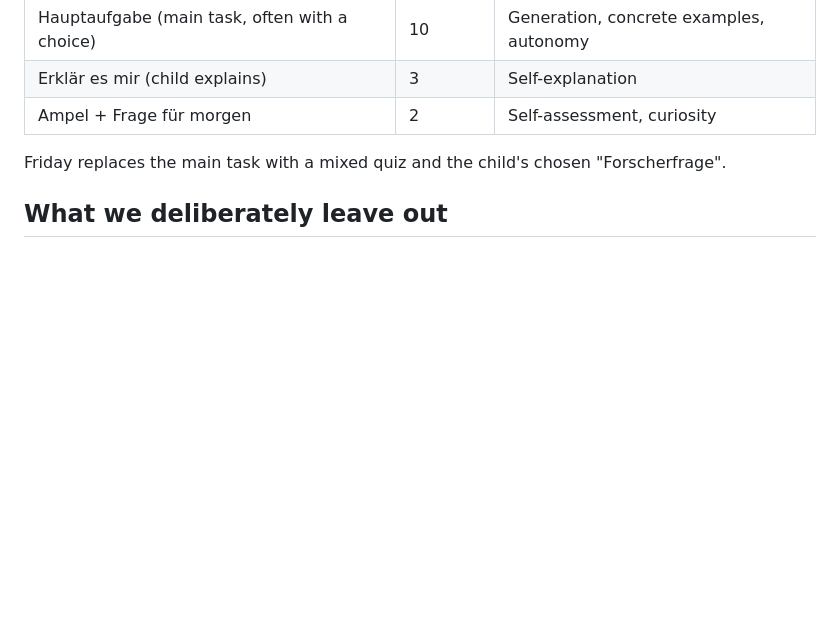
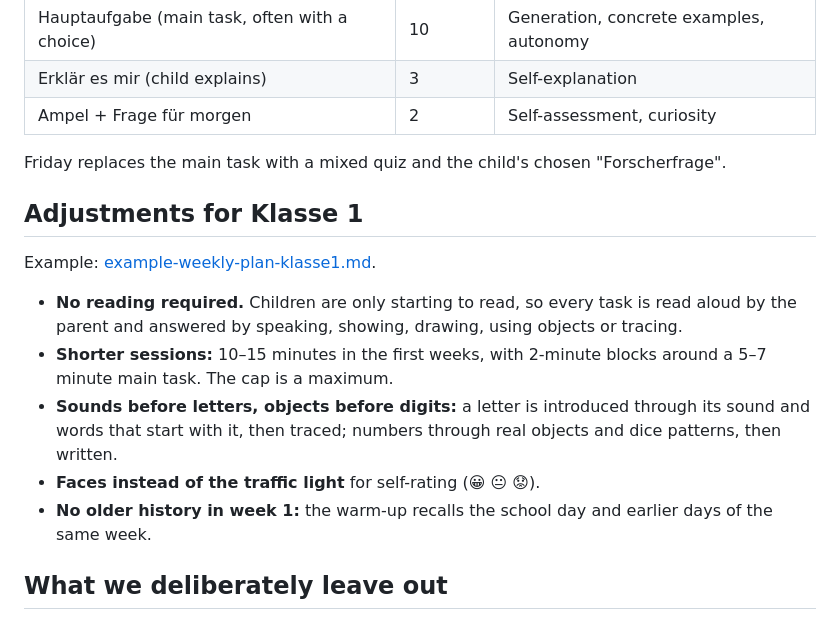
Before and after one commit to kwzwk/GGS, a Markdown page: docs/learning-principles.md, the part around the change. Drawn GitHub-style; blank space fills up the shorter version.

```diff
--- a/docs/learning-principles.md
+++ b/docs/learning-principles.md
@@ -130,6 +130,22 @@ Minutes scale down if the cap is lowered.
 Friday replaces the main task with a mixed quiz and the child's chosen
 "Forscherfrage".
 
+## Adjustments for Klasse 1
+
+Example: [example-weekly-plan-klasse1.md](example-weekly-plan-klasse1.md).
+
+- **No reading required.** Children are only starting to read, so every
+  task is read aloud by the parent and answered by speaking, showing,
+  drawing, using objects or tracing.
+- **Shorter sessions:** 10–15 minutes in the first weeks, with 2-minute
+  blocks around a 5–7 minute main task. The cap is a maximum.
+- **Sounds before letters, objects before digits:** a letter is introduced
+  through its sound and words that start with it, then traced; numbers
+  through real objects and dice patterns, then written.
+- **Faces instead of the traffic light** for self-rating (😀 😐 😟).
+- **No older history in week 1:** the warm-up recalls the school day and
+  earlier days of the same week.
+
 ## What we deliberately leave out
 
 - **Learning styles** (visual/auditory learners): matching teaching to a
```
Also changed, not shown: CLAUDE.md (+3 -3 lines), docs/example-weekly-plan-klasse1.md (added, +195 -0 lines).
